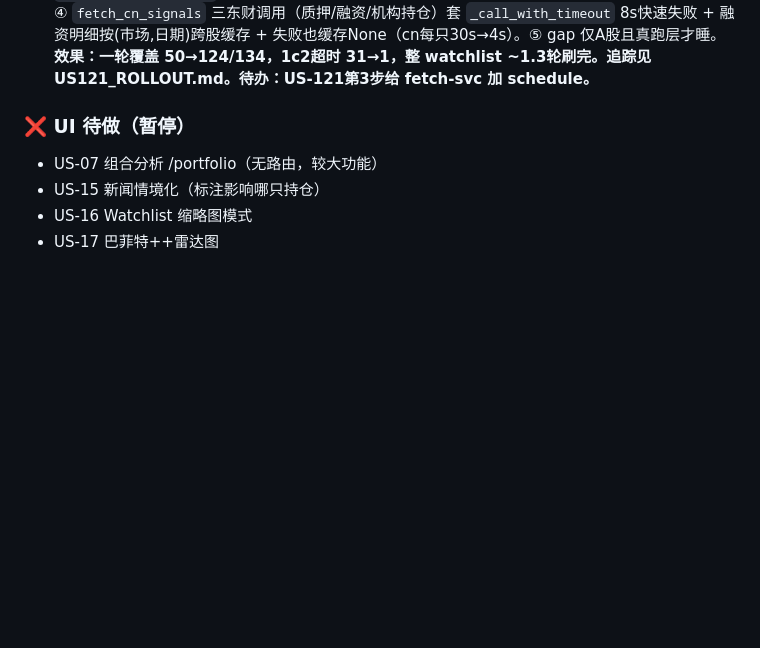
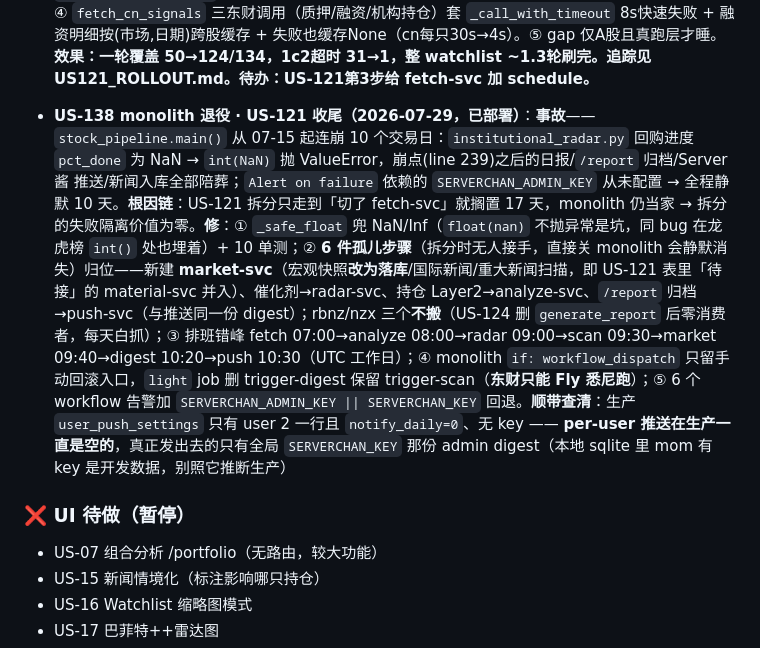
Before and after one commit to Sodawaitress/personal-buffett, a Markdown page: CLAUDE.md, the part around the change. Rendered like a GitHub page; blank space fills up the shorter version.

Commit message:
docs(claude): US-138 已完成列表 + 事故根因链
US-138

```diff
--- a/CLAUDE.md
+++ b/CLAUDE.md
@@ -151,6 +151,8 @@
 - **US-119 信号可视化 + 数据修复（2026-07-12 续）**：机构调研=交互式月度柱状图（`_build_survey_chart` 近6月家数聚合，hover 看家数/次数/方式，空月留基线细痕）；机构参与度=日频折线图（`fetch_inst_participation_trend` 加 `series` 日频序列，SVG polyline+均值虚线+JS十字光标 mousemove 值跟随）。修 2 个真 bug：①参与度不是空数据是 presenter 读错字段名（`latest_pct`→`latest`，其他地方一直读对，仅详情页错）②radar-svc "0只A股"空跑（`_cn_codes` 用 `get_active_watchlist_stocks` 仅推送用户→改 `get_all_cn_watchlist_stocks`）。**基建**：新建 `scan-svc.yml`（`gh workflow run` 一键触发 precursor 扫描，curl `/api/trigger-scan` async；东财必须 Fly悉尼跑不能GHA美国runner；ssh -C 长任务会断、push自动部署会杀运行中scan——都踩过）。自动刷新：cron.yml `light` 任务每工作日16:00CST独立跑（不被monolith拖累）。实测生产 109/111 A股 participation series 已populate
 - **US-120 股票擂台赛（2026-07-12）**：`get_leaderboard(user_id, baseline_days=7)`（radar_app/data/analysis.py）按最新 quant_score 降序排名 + score_change(vs上次分析) + rank_change(vs baseline_days前排名，NEW=新上榜/—=无变化)，staleness 无关；无分股票 NR 排最后不占名次；已卖出不计入。`/api/leaderboard` 端点（watchlist/routes.py）。watchlist.html「擂台」视图=toggleView 第三态（卡片→列表→擂台循环），奖牌🥇🥈🥉+分数+升降箭头，懒加载 fetch；static/css/watchlist.css `.arena-*` 样式（主题感知，前三金/银/铜边）；i18n/watchlist.json 加 7 个双语 key。注：底层 grade 与 quant_score 偶有不一致（grade 来自LLM，分来自定量），擂台严格按分排
 - **US-122 fetch-svc throughput（2026-07-10，B方案不花钱纯技术，三轮云端验证通过）**：根因=数据在中国/runner在美国，东财海外限流~60s/只，131只跑不完。① `fetch_priority_codes()`（stocks.py）持仓→观察→已卖出，同级按 stock_prices.fetched_at staleness 升序（`NULLS FIRST` PG兼容），staleness本身即游标；svc_fetch 用它取代 all_watched_codes。② US-121 `force=False` 缓存真生效（原 force=True 每轮全量重抓）。③ `fetch_with_fallback()`（stock_fetch.py，akshare-one同款+per_timeout快速失败）；主力资金 `[东财→新浪 MoneyFlow]` fallback（东财海外全挂→新浪救，0%→96%）；新闻东财唯一源退避重试。④ `fetch_cn_signals` 三东财调用（质押/融资/机构持仓）套 `_call_with_timeout` 8s快速失败 + 融资明细按(市场,日期)跨股缓存 + 失败也缓存None（cn每只30s→4s）。⑤ gap 仅A股且真跑层才睡。**效果：一轮覆盖 50→124/134，1c2超时 31→1，整 watchlist ~1.3轮刷完。追踪见 US121_ROLLOUT.md。待办：US-121第3步给 fetch-svc 加 schedule。**
+
+- **US-138 monolith 退役 · US-121 收尾（2026-07-29，已部署）**：**事故**——`stock_pipeline.main()` 从 07-15 起连崩 10 个交易日：`institutional_radar.py` 回购进度 `pct_done` 为 NaN → `int(NaN)` 抛 ValueError，崩点(line 239)之后的日报/`/report` 归档/Server酱 推送/新闻入库全部陪葬；`Alert on failure` 依赖的 `SERVERCHAN_ADMIN_KEY` 从未配置 → 全程静默 10 天。**根因链**：US-121 拆分只走到「切了 fetch-svc」就搁置 17 天，monolith 仍当家 → 拆分的失败隔离价值为零。**修**：① `_safe_float` 兜 NaN/Inf（`float(nan)` 不抛异常是坑，同 bug 在龙虎榜 `int()` 处也埋着）+ 10 单测；② **6 件孤儿步骤**（拆分时无人接手，直接关 monolith 会静默消失）归位——新建 **market-svc**（宏观快照**改为落库**/国际新闻/重大新闻扫描，即 US-121 表里「待接」的 material-svc 并入）、催化剂→radar-svc、持仓 Layer2→analyze-svc、`/report` 归档→push-svc（与推送同一份 digest）；rbnz/nzx 三个**不搬**（US-124 删 `generate_report` 后零消费者，每天白抓）；③ 排班错峰 fetch 07:00→analyze 08:00→radar 09:00→scan 09:30→market 09:40→digest 10:20→push 10:30（UTC 工作日）；④ monolith `if: workflow_dispatch` 只留手动回滚入口，`light` job 删 trigger-digest 保留 trigger-scan（**东财只能 Fly 悉尼跑**）；⑤ 6 个 workflow 告警加 `SERVERCHAN_ADMIN_KEY || SERVERCHAN_KEY` 回退。**顺带查清**：生产 `user_push_settings` 只有 user 2 一行且 `notify_daily=0`、无 key —— **per-user 推送在生产一直是空的**，真正发出去的只有全局 `SERVERCHAN_KEY` 那份 admin digest（本地 sqlite 里 mom 有 key 是开发数据，别照它推断生产）
 
 ### ❌ UI 待做（暂停）
 - US-07 组合分析 /portfolio（无路由，较大功能）
```
